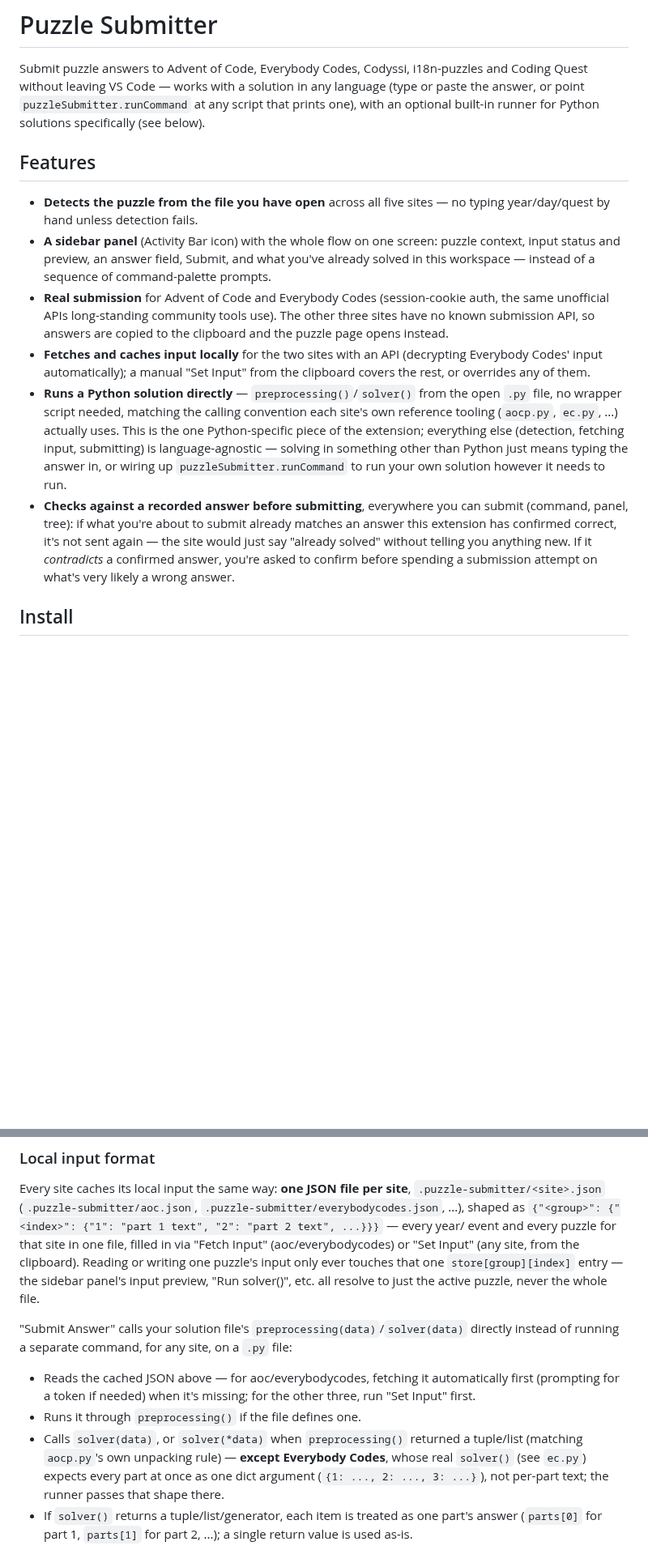
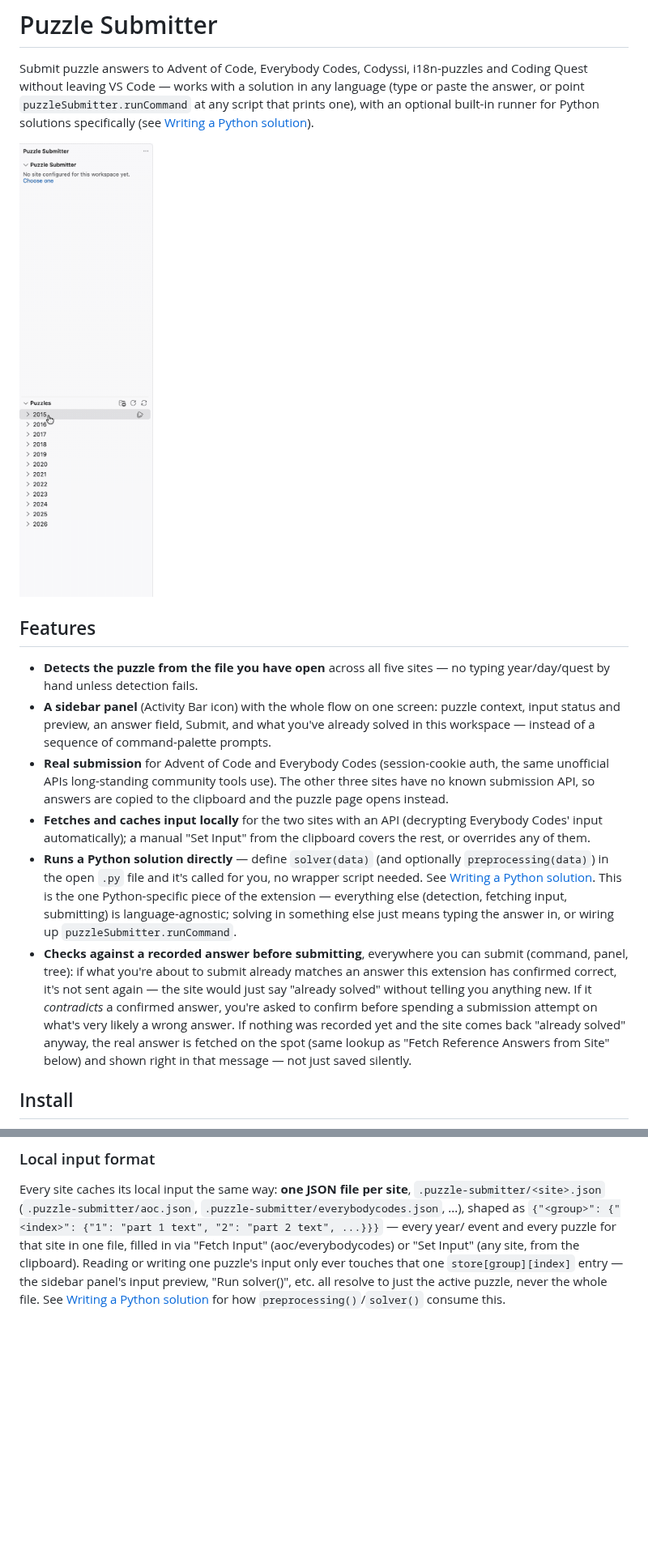
Before and after one commit to baptistecottier/puzzle-submitter-vscode, a Markdown page: README.md, 2 parts joined by grey strips. Shown at 81% size. Drawn GitHub-style; pictures changed too: media/demo.gif (added); blank space fills up the shorter version.

```diff
--- a/README.md
+++ b/README.md
@@ -3,10 +3,10 @@
 Submit puzzle answers to Advent of Code, Everybody Codes, Codyssi, i18n-puzzles and
 Coding Quest without leaving VS Code — works with a solution in any language (type or
 paste the answer, or point `puzzleSubmitter.runCommand` at any script that prints one),
-with an optional built-in runner for Python solutions specifically (see below).
+with an optional built-in runner for Python solutions specifically (see
+[Writing a Python solution](#writing-a-python-solution)).
 
-<!-- TODO: screenshot of the sidebar panel (media/screenshot-panel.png), see the mockup
-     shared in chat for a preview of the exact layout/theme this would show. -->
+<img src="media/demo.gif" alt="Puzzle Submitter sidebar panel and Puzzles tree" width="360">
 
 ## Features
 
@@ -22,19 +22,20 @@ with an optional built-in runner for Python solutions specifically (see below).
 - **Fetches and caches input locally** for the two sites with an API (decrypting
   Everybody Codes' input automatically); a manual "Set Input" from the clipboard covers
   the rest, or overrides any of them.
-- **Runs a Python solution directly** — `preprocessing()`/`solver()` from the open `.py`
-  file, no wrapper script needed, matching the calling convention each site's own
-  reference tooling (`aocp.py`, `ec.py`, ...) actually uses. This is the one Python-specific
-  piece of the extension; everything else (detection, fetching input, submitting) is
-  language-agnostic — solving in something other than Python just means typing the
-  answer in, or wiring up `puzzleSubmitter.runCommand` to run your own solution however
-  it needs to run.
+- **Runs a Python solution directly** — define `solver(data)` (and optionally
+  `preprocessing(data)`) in the open `.py` file and it's called for you, no wrapper
+  script needed. See [Writing a Python solution](#writing-a-python-solution). This is
+  the one Python-specific piece of the extension — everything else (detection, fetching
+  input, submitting) is language-agnostic; solving in something else just means typing
+  the answer in, or wiring up `puzzleSubmitter.runCommand`.
 - **Checks against a recorded answer before submitting**, everywhere you can submit
   (command, panel, tree): if what you're about to submit already matches an
   answer this extension has confirmed correct, it's not sent again — the site would just
   say "already solved" without telling you anything new. If it *contradicts* a confirmed
   answer, you're asked to confirm before spending a submission attempt on what's very
-  likely a wrong answer.
+  likely a wrong answer. If nothing was recorded yet and the site comes back "already
+  solved" anyway, the real answer is fetched on the spot (same lookup as "Fetch Reference
+  Answers from Site" below) and shown right in that message — not just saved silently.
 
 ## Install
 
@@ -213,19 +263,5 @@ event and every puzzle for that site in one file, filled in via "Fetch Input"
 (aoc/everybodycodes) or "Set Input" (any site, from the clipboard). Reading or writing
 one puzzle's input only ever touches that one `store[group][index]` entry — the sidebar
 panel's input preview, "Run solver()", etc. all resolve to just the active puzzle,
-never the whole file.
-
-"Submit Answer" calls your solution file's `preprocessing(data)`/`solver(data)` directly
-instead of running a separate command, for any site, on a `.py` file:
-
-- Reads the cached JSON above — for aoc/everybodycodes, fetching it automatically
-  first (prompting for a token if needed) when it's missing; for the other three,
-  run "Set Input" first.
-- Runs it through `preprocessing()` if the file defines one.
-- Calls `solver(data)`, or `solver(*data)` when `preprocessing()` returned a tuple/list
-  (matching `aocp.py`'s own unpacking rule) — **except Everybody Codes**, whose real
-  `solver()` (see `ec.py`) expects every part at once as one dict argument
-  (`{1: ..., 2: ..., 3: ...}`), not per-part text; the runner passes that shape there.
-- If `solver()` returns a tuple/list/generator, each item is treated as one part's
-  answer (`parts[0]` for part 1, `parts[1]` for part 2, ...); a single return value is
-  used as-is.
+never the whole file. See [Writing a Python solution](#writing-a-python-solution) for
+how `preprocessing()`/`solver()` consume this.
```
Also changed, not shown: other parts of README.md (+57 -8 lines), 17 other files.
